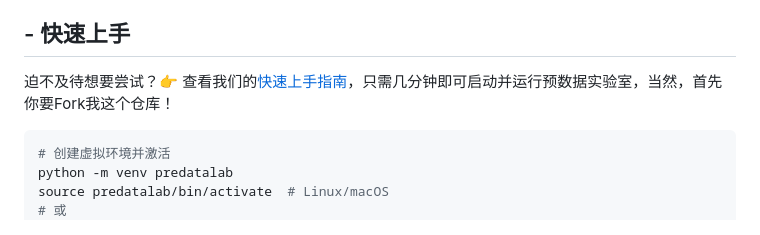
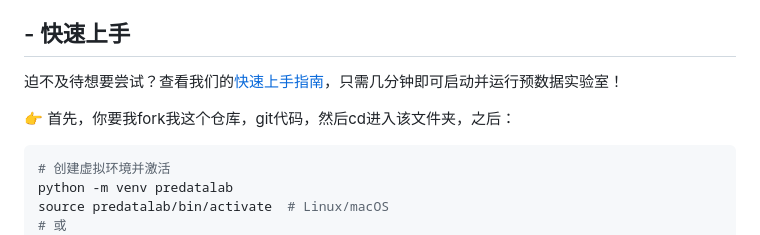
Before and after one commit to huanglixian/PreData-Lab, a Markdown page: README.md, the part around the change. Drawn GitHub-style.

Commit message:
优化Readme

````diff
--- a/README.md
+++ b/README.md
@@ -14,7 +14,9 @@ RAG系统的效果很大程度上依赖于数据的预处理质量。预数据
 
 ## - 快速上手
 
-迫不及待想要尝试？👉 查看我们的[快速上手指南](./guide/QuickStart.md)，只需几分钟即可启动并运行预数据实验室，当然，首先你要Fork我这个仓库！
+迫不及待想要尝试？查看我们的[快速上手指南](./guide/QuickStart.md)，只需几分钟即可启动并运行预数据实验室！
+
+👉 首先，你要我fork我这个仓库，git代码，然后cd进入该文件夹，之后：
 
 ```bash
 # 创建虚拟环境并激活
````
